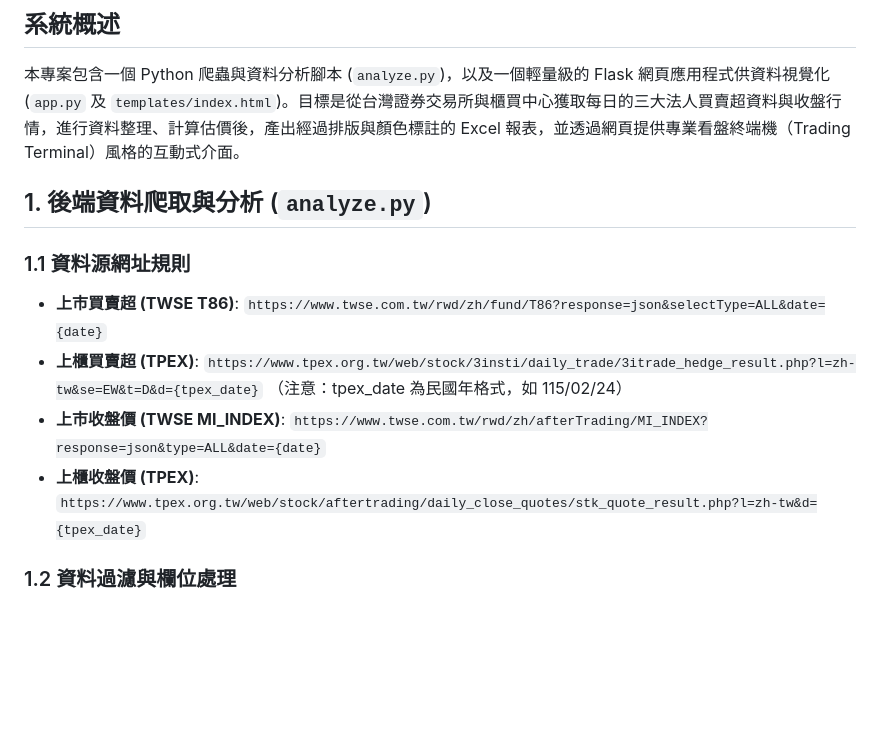
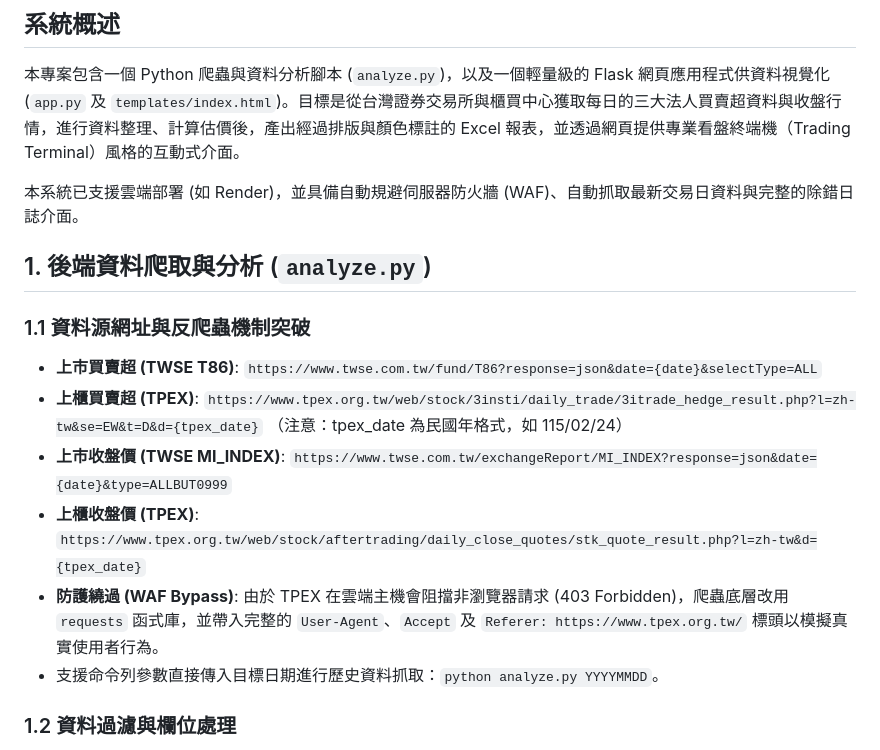
Before and after one commit to Aiersenlan/stoke_ai, a Markdown page: README.md, the part around one of its changes. GitHub-like rendering; blank space fills up the shorter version.

```diff
--- a/README.md
+++ b/README.md
@@ -3,12 +3,16 @@
 ## 系統概述
 本專案包含一個 Python 爬蟲與資料分析腳本 (`analyze.py`)，以及一個輕量級的 Flask 網頁應用程式供資料視覺化 (`app.py` 及 `templates/index.html`)。目標是從台灣證券交易所與櫃買中心獲取每日的三大法人買賣超資料與收盤行情，進行資料整理、計算估價後，產出經過排版與顏色標註的 Excel 報表，並透過網頁提供專業看盤終端機（Trading Terminal）風格的互動式介面。
 
+本系統已支援雲端部署 (如 Render)，並具備自動規避伺服器防火牆 (WAF)、自動抓取最新交易日資料與完整的除錯日誌介面。
+
 ## 1. 後端資料爬取與分析 (`analyze.py`)
-### 1.1 資料源網址規則
-- **上市買賣超 (TWSE T86)**: `https://www.twse.com.tw/rwd/zh/fund/T86?response=json&selectType=ALL&date={date}`
+### 1.1 資料源網址與反爬蟲機制突破
+- **上市買賣超 (TWSE T86)**: `https://www.twse.com.tw/fund/T86?response=json&date={date}&selectType=ALL`
 - **上櫃買賣超 (TPEX)**: `https://www.tpex.org.tw/web/stock/3insti/daily_trade/3itrade_hedge_result.php?l=zh-tw&se=EW&t=D&d={tpex_date}` （注意：tpex_date 為民國年格式，如 115/02/24）
-- **上市收盤價 (TWSE MI_INDEX)**: `https://www.twse.com.tw/rwd/zh/afterTrading/MI_INDEX?response=json&type=ALL&date={date}`
+- **上市收盤價 (TWSE MI_INDEX)**: `https://www.twse.com.tw/exchangeReport/MI_INDEX?response=json&date={date}&type=ALLBUT0999`
 - **上櫃收盤價 (TPEX)**: `https://www.tpex.org.tw/web/stock/aftertrading/daily_close_quotes/stk_quote_result.php?l=zh-tw&d={tpex_date}`
+- **防護繞過 (WAF Bypass)**: 由於 TPEX 在雲端主機會阻擋非瀏覽器請求 (403 Forbidden)，爬蟲底層改用 `requests` 函式庫，並帶入完整的 `User-Agent`、`Accept` 及 `Referer: https://www.tpex.org.tw/` 標頭以模擬真實使用者行為。
+- 支援命令列參數直接傳入目標日期進行歷史資料抓取：`python analyze.py YYYYMMDD`。
 
 ### 1.2 資料過濾與欄位處理
 1. 取得每日交易資料後，**排除 ETF 與權證** (邏輯：股號長度大於 4，或是首字不為數字者，皆跳過)。
```
Also changed, not shown: other parts of README.md (+14 -11 lines).
